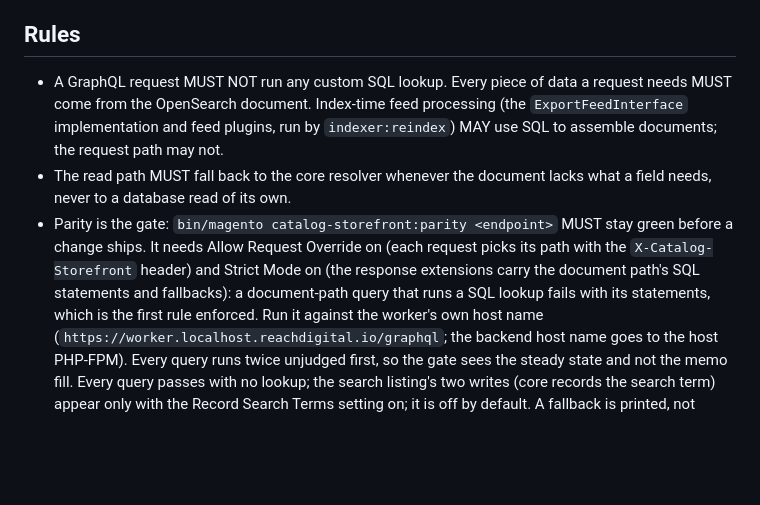
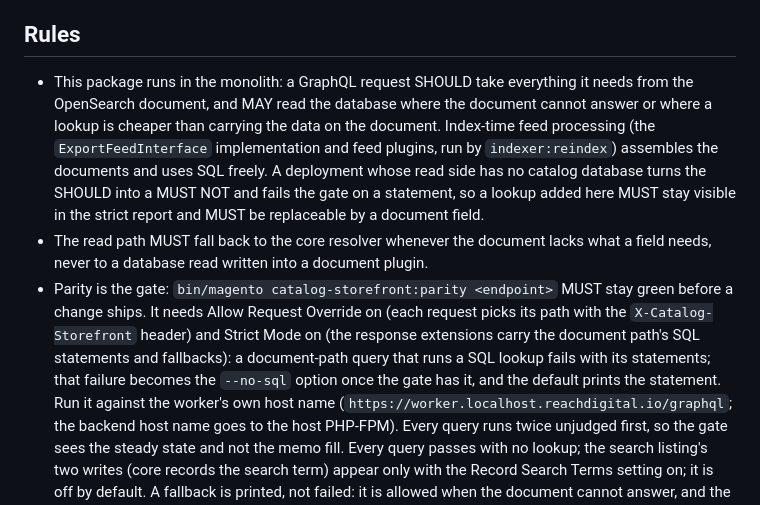
Before and after one commit to graphcommerce-org/magento2-GraphCommerce_CatalogStorefront, a Markdown page: CLAUDE.md, the part around the change. GitHub-like rendering; blank space fills up the shorter version.

```diff
--- a/CLAUDE.md
+++ b/CLAUDE.md
@@ -154,18 +154,24 @@ registers all modules through composer autoload.
 
 ## Rules
 
-- A GraphQL request MUST NOT run any custom SQL lookup. Every piece of data a
-  request needs MUST come from the OpenSearch document. Index-time feed
-  processing (the `ExportFeedInterface` implementation and feed plugins, run by
-  `indexer:reindex`) MAY use SQL to assemble documents; the request path may not.
+- This package runs in the monolith: a GraphQL request SHOULD take everything
+  it needs from the OpenSearch document, and MAY read the database where the
+  document cannot answer or where a lookup is cheaper than carrying the data
+  on the document. Index-time feed processing (the `ExportFeedInterface`
+  implementation and feed plugins, run by `indexer:reindex`) assembles the
+  documents and uses SQL freely. A deployment whose read side has no catalog
+  database turns the SHOULD into a MUST NOT and fails the gate on a
+  statement, so a lookup added here MUST stay visible in the strict report
+  and MUST be replaceable by a document field.
 - The read path MUST fall back to the core resolver whenever the document lacks
-  what a field needs, never to a database read of its own.
+  what a field needs, never to a database read written into a document plugin.
 - Parity is the gate: `bin/magento catalog-storefront:parity <endpoint>` MUST
   stay green before a change ships. It needs Allow Request Override on (each
   request picks its path with the `X-Catalog-Storefront` header) and Strict
   Mode on (the response extensions carry the document path's SQL statements
   and fallbacks): a document-path query that runs a SQL lookup fails with its
-  statements, which is the first rule enforced. Run it against the worker's
+  statements; that failure becomes the `--no-sql` option once the gate has
+  it, and the default prints the statement. Run it against the worker's
   own host name (`https://worker.localhost.reachdigital.io/graphql`; the
   backend host name goes to the host PHP-FPM). Every query runs twice unjudged
   first, so the gate sees the steady state and not the memo fill. Every query
```
Also changed, not shown: README.md (+51 -23 lines), 1 other file.
